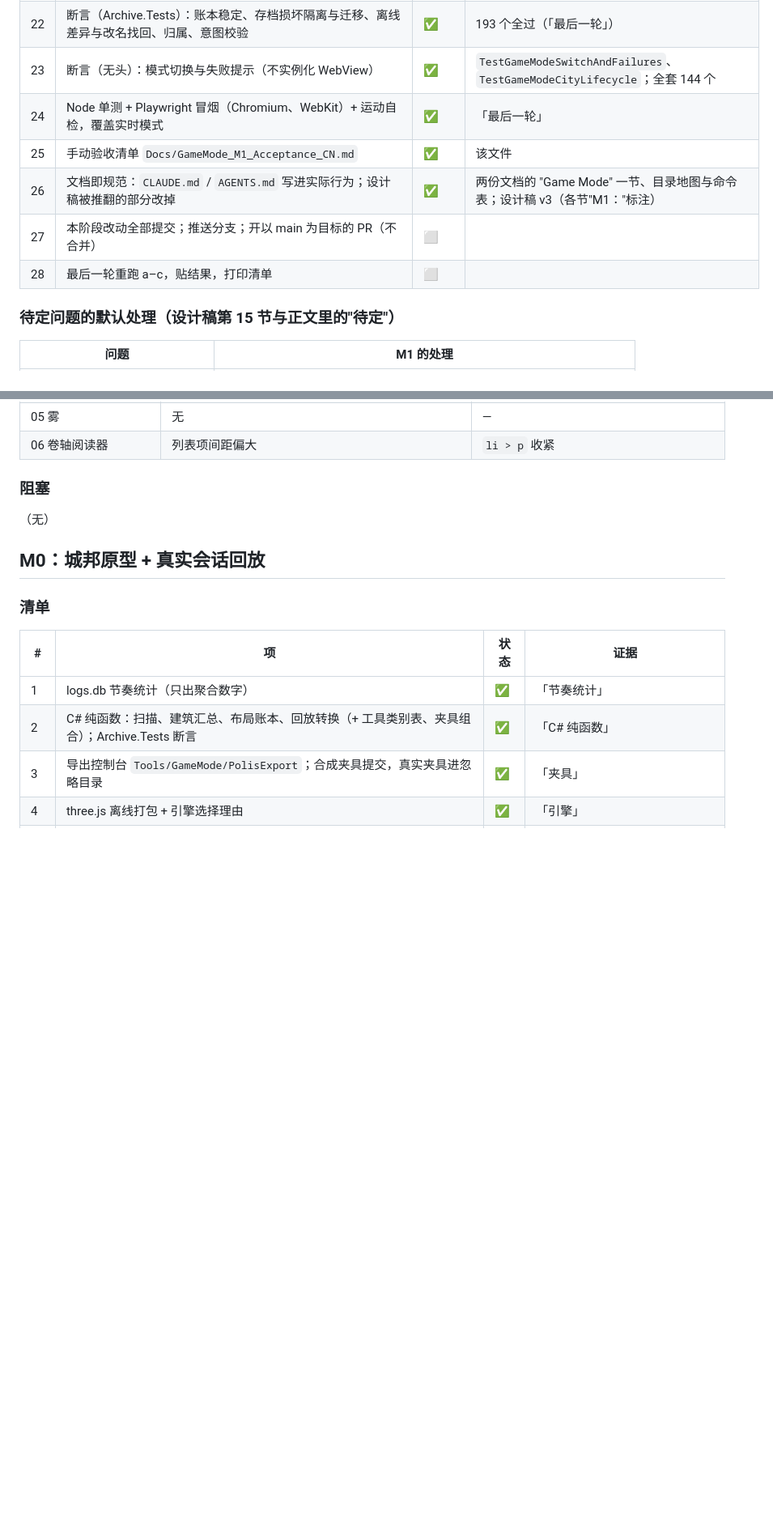
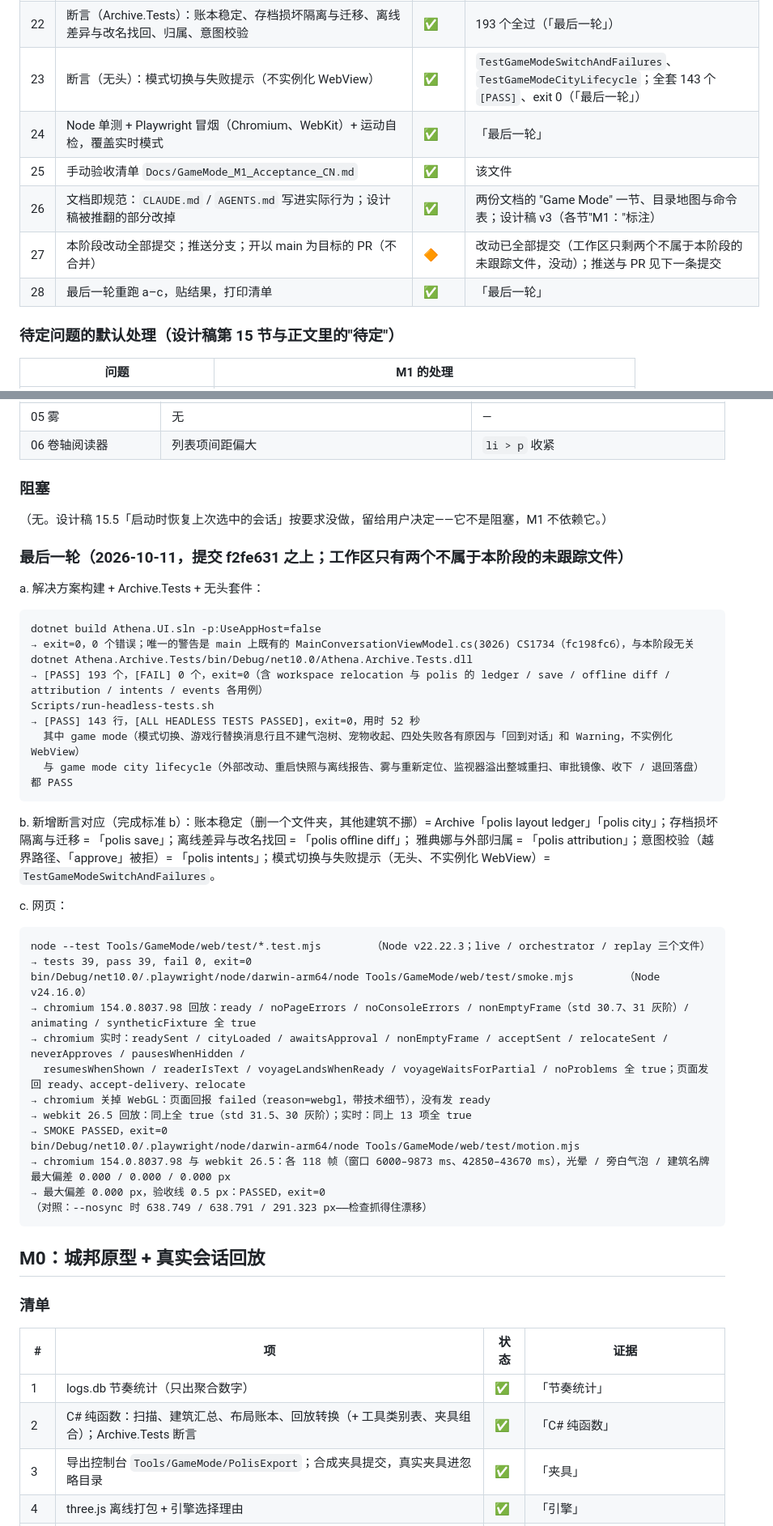
Before and after one commit to mehaifeng/AthenaAgent, a Markdown page: Docs/GameMode_Progress_CN.md, 2 parts joined by grey strips. Shown at 81% size. Rendered like a GitHub page; blank space fills up the shorter version.

Commit message:
docs(game-mode): M1 final round — build, archive, headless, node, smoke and motion results
Reran criteria a–c on f2fe631: solution build exit 0 (one pre-existing
warning from main), Archive.Tests 193 PASS, headless suite 143 PASS with
[ALL HEADLESS TESTS PASSED] and exit 0, Node 39/39, Playwright smoke
passed on Chromium 154 and WebKit 26.5 (plus the WebGL-disabled failure
report), motion self-test 0.000 px against a 0.5 px line with the
--nosync control still catching 638 px of drift. Corrects the headless
count (143, not 144) and the design-doc version in the header.

Co-Authored-By: Claude Opus 5.5 <noreply@anthropic.com>

````diff
--- a/Docs/GameMode_Progress_CN.md
+++ b/Docs/GameMode_Progress_CN.md
@@ -33,12 +33,12 @@
 | 20 | 失败处理：创建 / 挂载失败、导航失败、WebGL 不可用、就绪超时，四处都在游戏区显示原因 + 技术细节 + 「回到对话」，并记 Warning；Linux 同一条路 | ✅ | `TestGameModeSwitchAndFailures`（四处）；冒烟「WebGL disabled → failed(webgl)」；`NativeWebViewPolisPage.HandleAttachFailure` |
 | 21 | 性能：不可见（对话模式 / 窗口最小化）时暂停渲染；空闲降到 30 帧；切回对话后 WebView 保留一段时间再释放 | ✅ | Node「frame policy」；冒烟「pausesWhenHidden / resumesWhenShown」；`TestGameModeSwitchAndFailures`（保留期内不释放、过期释放） |
 | 22 | 断言（Archive.Tests）：账本稳定、存档损坏隔离与迁移、离线差异与改名找回、归属、意图校验 | ✅ | 193 个全过（「最后一轮」） |
-| 23 | 断言（无头）：模式切换与失败提示（不实例化 WebView） | ✅ | `TestGameModeSwitchAndFailures`、`TestGameModeCityLifecycle`；全套 144 个 |
+| 23 | 断言（无头）：模式切换与失败提示（不实例化 WebView） | ✅ | `TestGameModeSwitchAndFailures`、`TestGameModeCityLifecycle`；全套 143 个 `[PASS]`、exit 0（「最后一轮」） |
 | 24 | Node 单测 + Playwright 冒烟（Chromium、WebKit）+ 运动自检，覆盖实时模式 | ✅ | 「最后一轮」 |
 | 25 | 手动验收清单 `Docs/GameMode_M1_Acceptance_CN.md` | ✅ | 该文件 |
 | 26 | 文档即规范：`CLAUDE.md` / `AGENTS.md` 写进实际行为；设计稿被推翻的部分改掉 | ✅ | 两份文档的 "Game Mode" 一节、目录地图与命令表；设计稿 v3（各节"M1："标注） |
-| 27 | 本阶段改动全部提交；推送分支；开以 main 为目标的 PR（不合并） | ⬜ | |
-| 28 | 最后一轮重跑 a–c，贴结果，打印清单 | ⬜ | |
+| 27 | 本阶段改动全部提交；推送分支；开以 main 为目标的 PR（不合并） | 🔶 | 改动已全部提交（工作区只剩两个不属于本阶段的未跟踪文件，没动）；推送与 PR 见下一条提交 |
+| 28 | 最后一轮重跑 a–c，贴结果，打印清单 | ✅ | 「最后一轮」 |
 
 ### 待定问题的默认处理（设计稿第 15 节与正文里的"待定"）
 
@@ -96,7 +96,43 @@ save written: True
 
 ### 阻塞
 
-（无）
+（无。设计稿 15.5「启动时恢复上次选中的会话」按要求没做，留给用户决定——它不是阻塞，M1 不依赖它。）
+
+### 最后一轮（2026-10-11，提交 f2fe631 之上；工作区只有两个不属于本阶段的未跟踪文件）
+
+a. 解决方案构建 + Archive.Tests + 无头套件：
+
+```
+dotnet build Athena.UI.sln -p:UseAppHost=false
+→ exit=0，0 个错误；唯一的警告是 main 上既有的 MainConversationViewModel.cs(3026) CS1734（fc198fc6），与本阶段无关
+dotnet Athena.Archive.Tests/bin/Debug/net10.0/Athena.Archive.Tests.dll
+→ [PASS] 193 个，[FAIL] 0 个，exit=0（含 workspace relocation 与 polis 的 ledger / save / offline diff / attribution / intents / events 各用例）
+Scripts/run-headless-tests.sh
+→ [PASS] 143 行，[ALL HEADLESS TESTS PASSED]，exit=0，用时 52 秒
+  其中 game mode（模式切换、游戏行替换消息行且不建气泡树、宠物收起、四处失败各有原因与「回到对话」和 Warning，不实例化 WebView）
+  与 game mode city lifecycle（外部改动、重启快照与离线报告、雾与重新定位、监视器溢出整城重扫、审批镜像、收下 / 退回落盘）都 PASS
+```
+
+b. 新增断言对应（完成标准 b）：账本稳定（删一个文件夹，其他建筑不挪）= Archive「polis layout ledger」「polis city」；存档损坏隔离与迁移 = 「polis save」；离线差异与改名找回 = 「polis offline diff」；
+雅典娜与外部归属 = 「polis attribution」；意图校验（越界路径、「approve」被拒）= 「polis intents」；模式切换与失败提示（无头、不实例化 WebView）= `TestGameModeSwitchAndFailures`。
+
+c. 网页：
+
+```
+node --test Tools/GameMode/web/test/*.test.mjs        （Node v22.22.3；live / orchestrator / replay 三个文件）
+→ tests 39, pass 39, fail 0, exit=0
+bin/Debug/net10.0/.playwright/node/darwin-arm64/node Tools/GameMode/web/test/smoke.mjs        （Node v24.16.0）
+→ chromium 154.0.8037.98 回放：ready / noPageErrors / noConsoleErrors / nonEmptyFrame（std 30.7、31 灰阶）/ animating / syntheticFixture 全 true
+→ chromium 实时：readySent / cityLoaded / awaitsApproval / nonEmptyFrame / acceptSent / relocateSent / neverApproves / pausesWhenHidden /
+  resumesWhenShown / readerIsText / voyageLandsWhenReady / voyageWaitsForPartial / noProblems 全 true；页面发回 ready、accept-delivery、relocate
+→ chromium 关掉 WebGL：页面回报 failed（reason=webgl，带技术细节），没有发 ready
+→ webkit 26.5 回放：同上全 true（std 31.5、30 灰阶）；实时：同上 13 项全 true
+→ SMOKE PASSED，exit=0
+bin/Debug/net10.0/.playwright/node/darwin-arm64/node Tools/GameMode/web/test/motion.mjs
+→ chromium 154.0.8037.98 与 webkit 26.5：各 118 帧（窗口 6000–9873 ms、42850–43670 ms），光晕 / 旁白气泡 / 建筑名牌最大偏差 0.000 / 0.000 / 0.000 px
+→ 最大偏差 0.000 px，验收线 0.5 px：PASSED，exit=0
+（对照：--nosync 时 638.749 / 638.791 / 291.323 px——检查抓得住漂移）
+```
 
 ## M0：城邦原型 + 真实会话回放
 
````
Also changed, not shown: other parts of Docs/GameMode_Progress_CN.md (+1 -1 lines).
